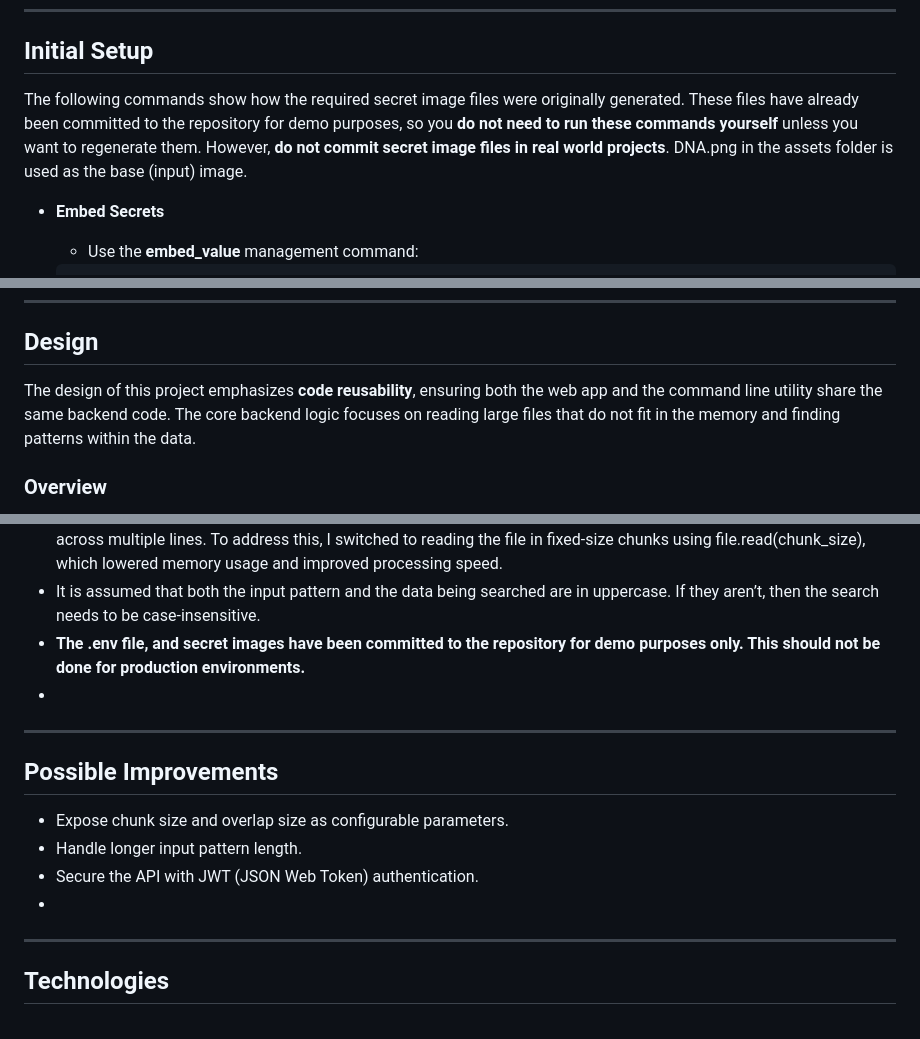
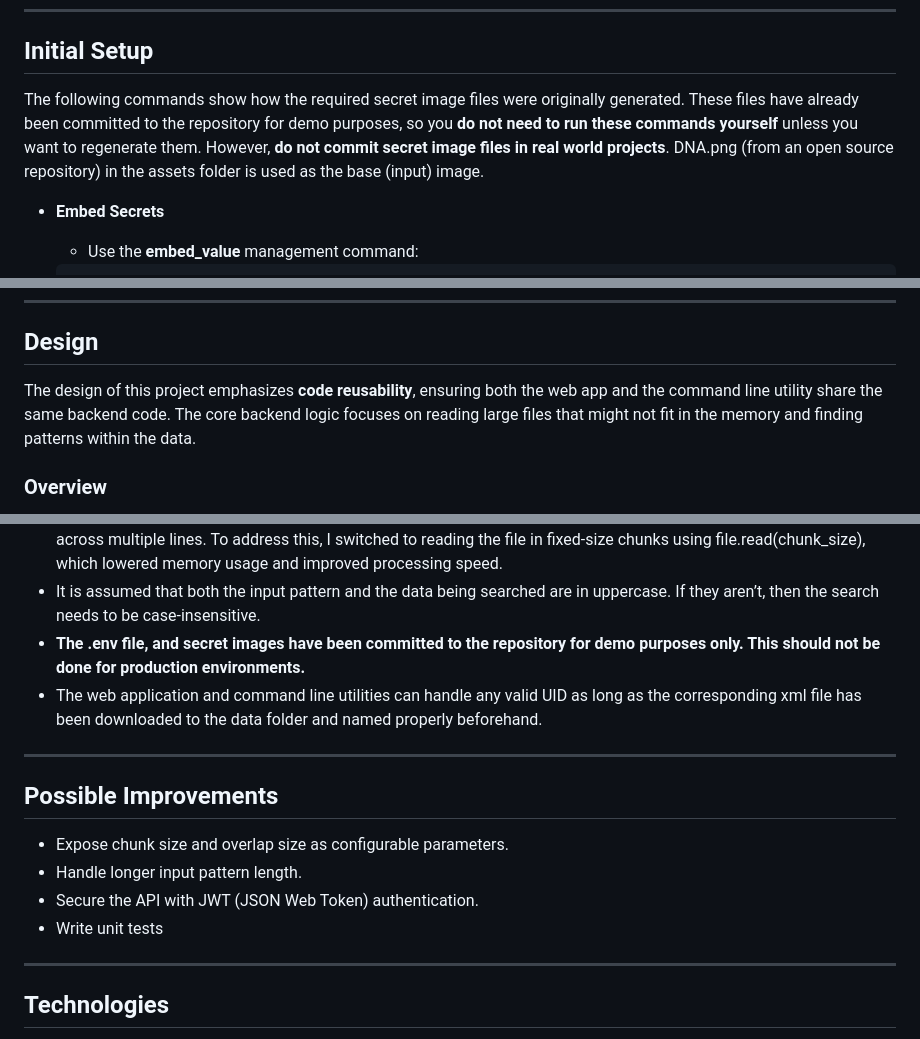
Before and after one commit to jyu2100/regex_seq_search, a Markdown page: README.md, 3 parts joined by grey strips. Drawn GitHub-style.

Commit message:
Add a note to README.md

````diff
--- a/README.md
+++ b/README.md
@@ -40,7 +40,7 @@ sequence.fasta_30271926.xml is already included in the repository, however, sequ
 ---
 
 ## Initial Setup
-The following commands show how the required secret image files were originally generated. These files have already been committed to the repository for demo purposes, so you **do not need to run these commands yourself** unless you want to regenerate them. However, **do not commit secret image files in real world projects**. DNA.png in the assets folder is used as the base (input) image.
+The following commands show how the required secret image files were originally generated. These files have already been committed to the repository for demo purposes, so you **do not need to run these commands yourself** unless you want to regenerate them. However, **do not commit secret image files in real world projects**. DNA.png (from an open source repository) in the assets folder is used as the base (input) image.
 - **Embed Secrets**
    - Use the **embed_value** management command:
    ```
@@ -186,7 +186,7 @@ This project is implemented as a web application and a command line utility usin
 ---
 
 ## Design
-The design of this project emphasizes **code reusability**, ensuring both the web app and the command line utility share the same backend code. The core backend logic focuses on reading large files that do not fit in the memory and finding patterns within the data.
+The design of this project emphasizes **code reusability**, ensuring both the web app and the command line utility share the same backend code. The core backend logic focuses on reading large files that might not fit in the memory and finding patterns within the data.
 
 ### Overview
 
@@ -233,7 +233,7 @@ The design of this project emphasizes **code reusability**, ensuring both the we
 - At first, I tried reading the file line by line, thinking that would keep memory usage low since the whole file wouldn’t be loaded at once. But when I tested with a large XML file, I noticed memory usage was still pretty high. During debugging, I found that the value of the TSeq_sequence element was stored on a single line rather than being split across multiple lines. To address this, I switched to reading the file in fixed-size chunks using file.read(chunk_size), which lowered memory usage and improved processing speed.
 - It is assumed that both the input pattern and the data being searched are in uppercase. If they aren’t, then the search needs to be case‑insensitive.
 - **The .env file, and secret images have been committed to the repository for demo purposes only. This should not be done for production environments.**
--
+- The web application and command line utilities can handle any valid UID as long as the corresponding xml file has been downloaded to the data folder and named properly beforehand.
 
 ---
 
@@ -241,7 +241,7 @@ The design of this project emphasizes **code reusability**, ensuring both the we
 - Expose chunk size and overlap size as configurable parameters.
 - Handle longer input pattern length.
 - Secure the API with JWT (JSON Web Token) authentication.
--
+- Write unit tests
 
 ---
 
````
